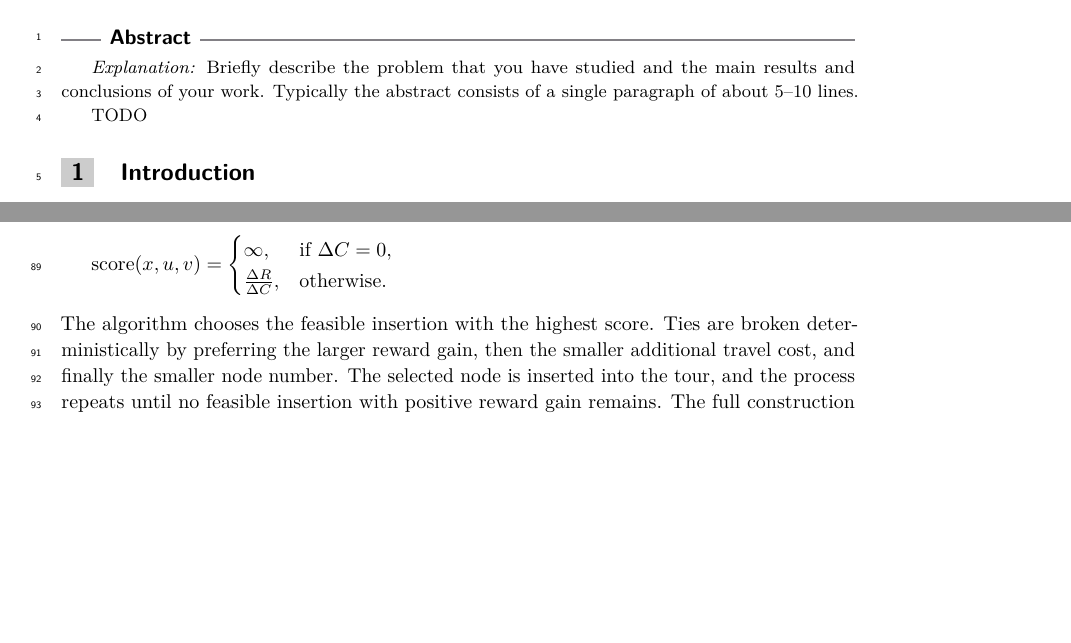
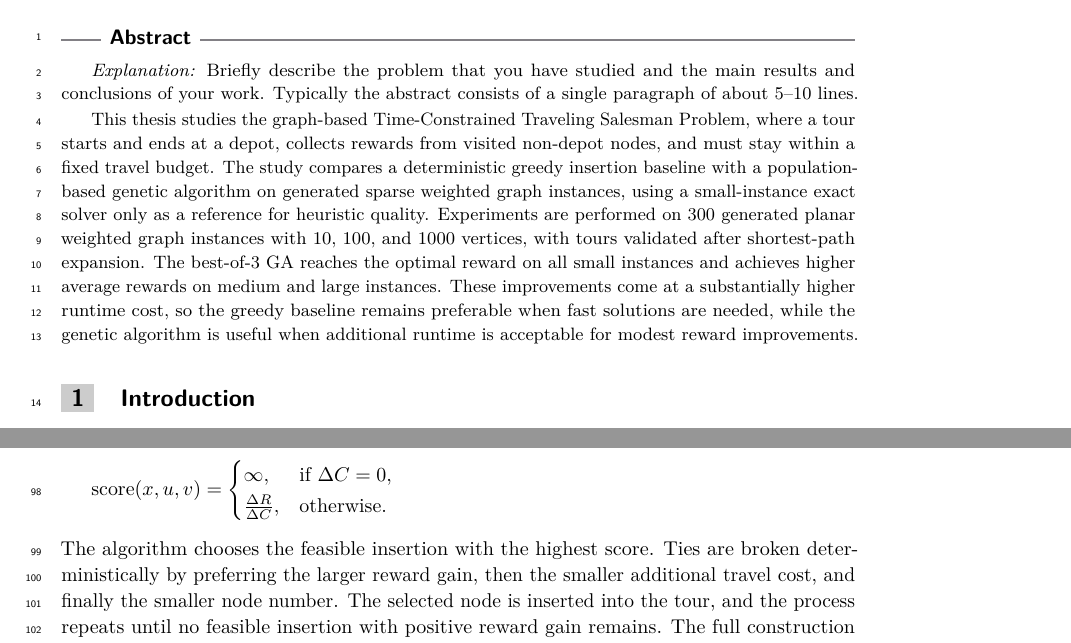
Before and after one commit to Hereugo/bep-thesis, a LaTeX paper (ALGO-portfolio.tex): two parts of pages 11 and 13 of 19, joined at a grey line, cut so that both start at the same text, the shorter picture padded with empty space. Compiled offline with pdfLaTeX.

Commit message:
Add thesis abstract

```diff
--- a/ALGO-portfolio.tex
+++ b/ALGO-portfolio.tex
@@ -422,7 +422,19 @@ Would you do anything differently, if you had to do a similar project again?}
 and conclusions of your work. Typically the abstract consists of a single
 paragraph of about 5--10 lines.}
 
-TODO
+This thesis studies the graph-based Time-Constrained Traveling Salesman Problem,
+where a tour starts and ends at a depot, collects rewards from visited non-depot
+nodes, and must stay within a fixed travel budget. The study compares a
+deterministic greedy insertion baseline with a population-based genetic algorithm
+on generated sparse weighted graph instances, using a small-instance exact solver
+only as a reference for heuristic quality. Experiments are performed on 300
+generated planar weighted graph instances with 10, 100, and 1000 vertices, with
+tours validated after shortest-path expansion. The best-of-3 GA reaches the
+optimal reward on all small instances and achieves higher average rewards on
+medium and large instances. These improvements come at a substantially higher
+runtime cost, so the greedy baseline remains preferable when fast solutions are
+needed, while the genetic algorithm is useful when additional runtime is
+acceptable for modest reward improvements.
 
 \end{abstract}
 %-------------------------------------------------------------------------
```
